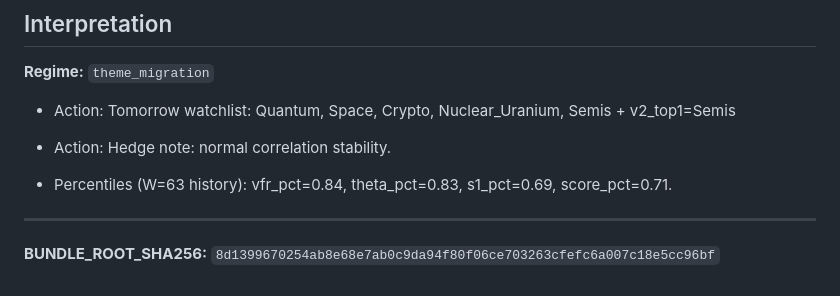
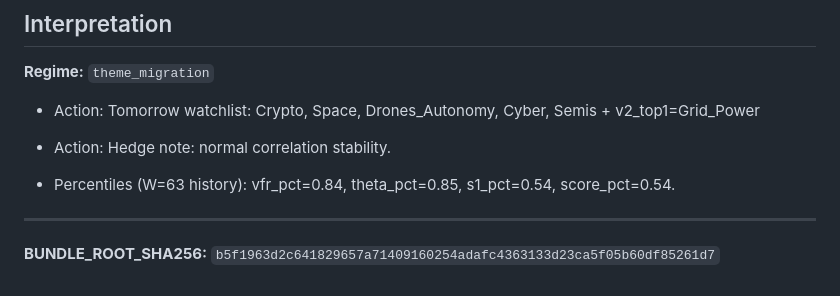
Before and after one commit to yuhanyu0/theme-radar-log, a Markdown page: logs/2026-08-05.md, the part around the change printed below. Rendered like a GitHub page.

```diff
--- a/logs/2026-08-05.md
+++ b/logs/2026-08-05.md
@@ -45,10 +45,10 @@
 ## Interpretation
 **Regime:** `theme_migration`
 
-- Action: Tomorrow watchlist: Quantum, Space, Crypto, Nuclear_Uranium, Semis + v2_top1=Semis
+- Action: Tomorrow watchlist: Crypto, Space, Drones_Autonomy, Cyber, Semis + v2_top1=Grid_Power
 - Action: Hedge note: normal correlation stability.
 
-- Percentiles (W=63 history): vfr_pct=0.84, theta_pct=0.83, s1_pct=0.69, score_pct=0.71.
+- Percentiles (W=63 history): vfr_pct=0.84, theta_pct=0.85, s1_pct=0.54, score_pct=0.54.
 
 ---
-**BUNDLE_ROOT_SHA256:** `8d1399670254ab8e68e7ab0c9da94f80f06ce703263cfefc6a007c18e5cc96bf`
+**BUNDLE_ROOT_SHA256:** `b5f1963d2c641829657a71409160254adafc4363133d23ca5f05b60df85261d7`
```
Also changed, not shown: other parts of logs/2026-08-05.md (+29 -29 lines), assets/diagnostic/2026-08-05_W63.png, 1 other file.
